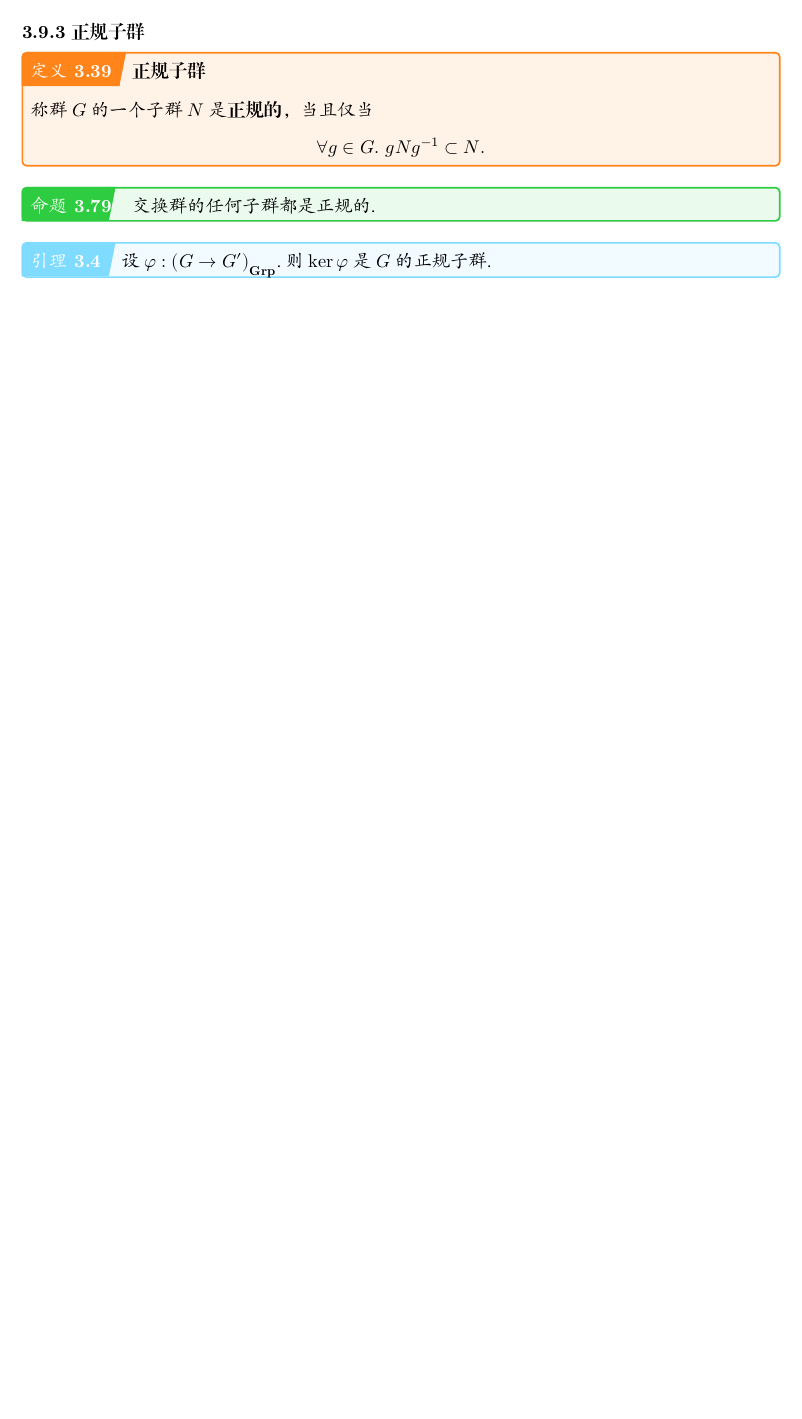
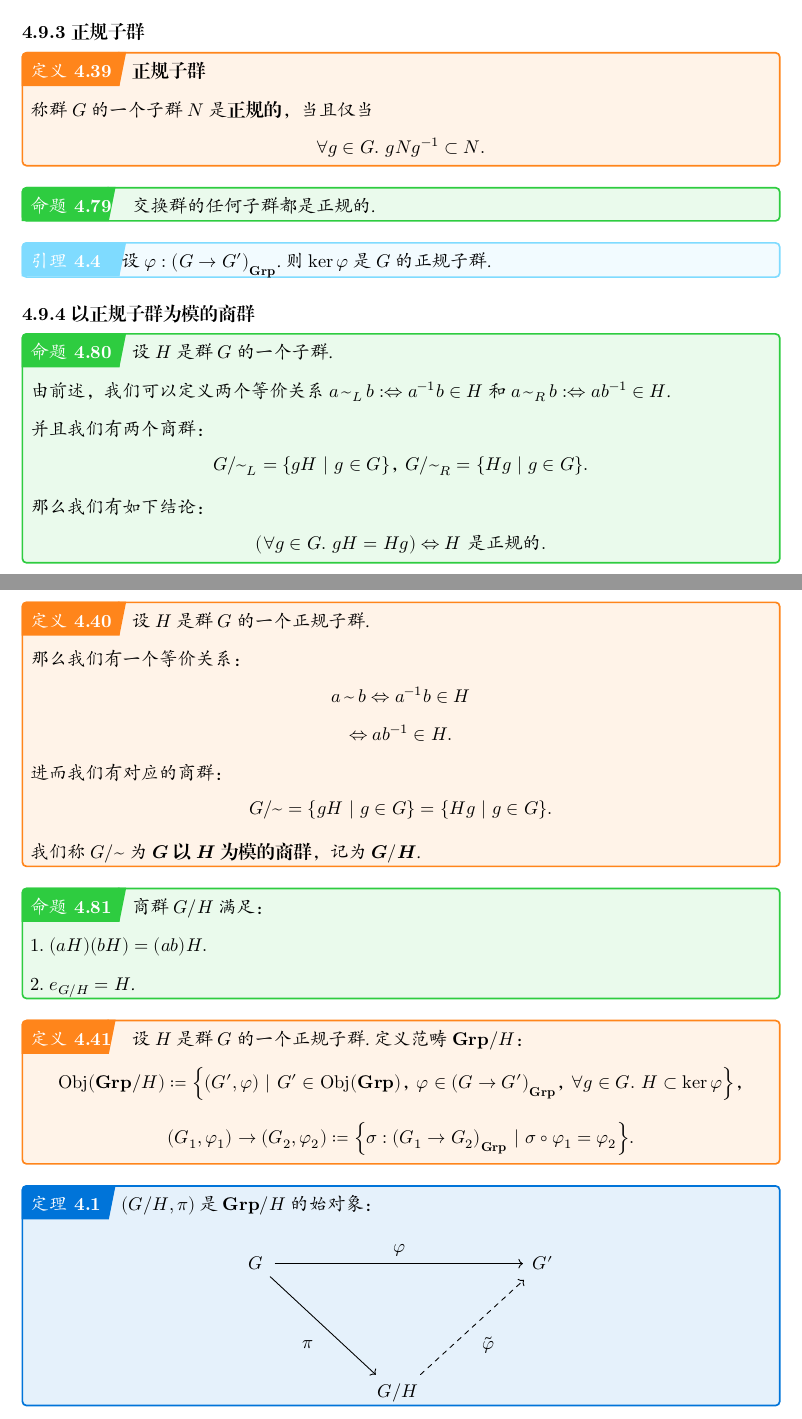
Before and after one commit to jojoid/algebra, a Typst document (main.typ): part of page 28 of 28 before the commit and two parts of pages 29 and 30 of 30 after it, the two joined at a grey line, cut so that both start at the same text, the shorter picture padded with empty space. The pictures show the PDF file main.pdf that the author committed with the source.

Commit message:
以正规子群为模的商群

```diff
--- a/main.typ
+++ b/main.typ
@@ -1748,3 +1768,67 @@
 #lemma[
   设 $phi : (G -> G')_bold("Grp")$. 则 $op("ker") phi$ 是 $G$ 的正规子群.
 ]
+
+=== *以正规子群为模的商群*
+
+#proposition[
+  设 $H$ 是群 $G$ 的一个子群.
+
+  由前述，我们可以定义两个等价关系 $a op(~_L) b :<=> a^(-1) b in H$ 和 $a op(~_R) b :<=> a b^(-1) in H$.
+
+  并且我们有两个商群：
+
+  $
+    G slash ~_L = {g H | g in G}"， " G slash ~_R = {H g | g in G}.
+  $
+
+  那么我们有如下结论：
+
+  $
+    (forall g in G". " g H = H g) <=> H "是正规的".
+  $
+]
+
+#definition[
+  设 $H$ 是群 $G$ 的一个正规子群.
+
+  那么我们有一个等价关系：
+
+  $
+    a op(~) b <=> a^(-1) b in H
+  $
+
+  $
+    <=> a b^(-1) in H.
+  $
+
+  进而我们有对应的商群：
+
+  $
+    G slash ~ = {g H | g in G} = {H g | g in G}.
+  $
+
+  我们称 $G slash ~$ 为 $bold(G)$ *以* $bold(H)$ *为模的商群*，记为 $bold(G slash H)$.
+]
+
+#proposition[
+  商群 $G slash H$ 满足：
+
+  $1.$ $(a H) (b H) = (a b) H.$
+
+  $2.$ $e_(G slash H) = H$.
+]
+
+#definition[
+  设 $H$ 是群 $G$ 的一个正规子群. 定义范畴 $bold("Grp")slash H$：
+
+  $
+    op("Obj") (bold("Grp")slash H) := {(G', phi) | G' in op("Obj") (bold("Grp"))"， " phi in (G -> G')_bold("Grp")"， " forall g in G". " H subset op("ker") phi}，
+  $
+
+  $
+    (G_1, phi_1) -> (G_2, phi_2) := {sigma : (G_1 -> G_2)_bold("Grp") | sigma compose phi_1 = phi_2}.
+  $
+]
+
+#theorem[
@@ -1750,0 +1839 @@
+    node(g, $G$)
```
Also changed, not shown: main.pdf, main.typ (34 more changed lines).
